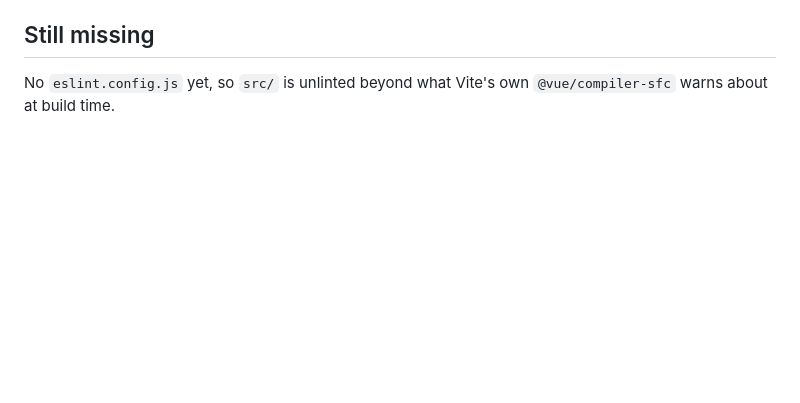
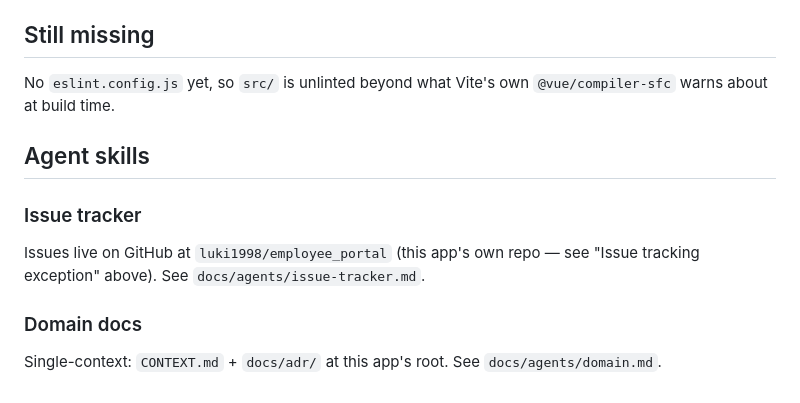
Before and after one commit to luki1998/employee_portal, a Markdown page: AGENTS.md, the part around the change. Drawn GitHub-style; blank space fills up the shorter version.

```diff
--- a/AGENTS.md
+++ b/AGENTS.md
@@ -220,3 +220,15 @@ to mount at all in jsdom.
 
 No `eslint.config.js` yet, so `src/` is unlinted beyond what Vite's own
 `@vue/compiler-sfc` warns about at build time.
+
+## Agent skills
+
+### Issue tracker
+
+Issues live on GitHub at `luki1998/employee_portal` (this app's own repo — see
+"Issue tracking exception" above). See `docs/agents/issue-tracker.md`.
+
+### Domain docs
+
+Single-context: `CONTEXT.md` + `docs/adr/` at this app's root. See
+`docs/agents/domain.md`.
```
Also changed, not shown: docs/agents/domain.md (added, +35 -0 lines), docs/agents/issue-tracker.md (added, +45 -0 lines).
